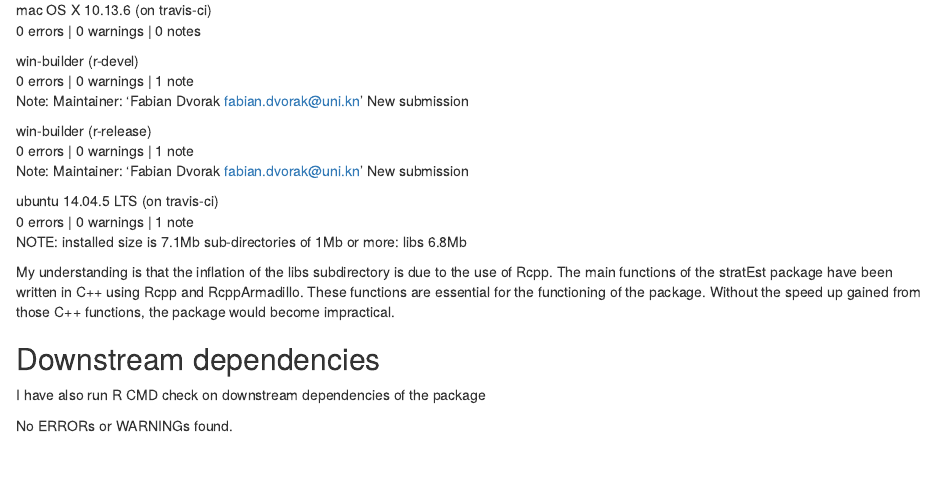
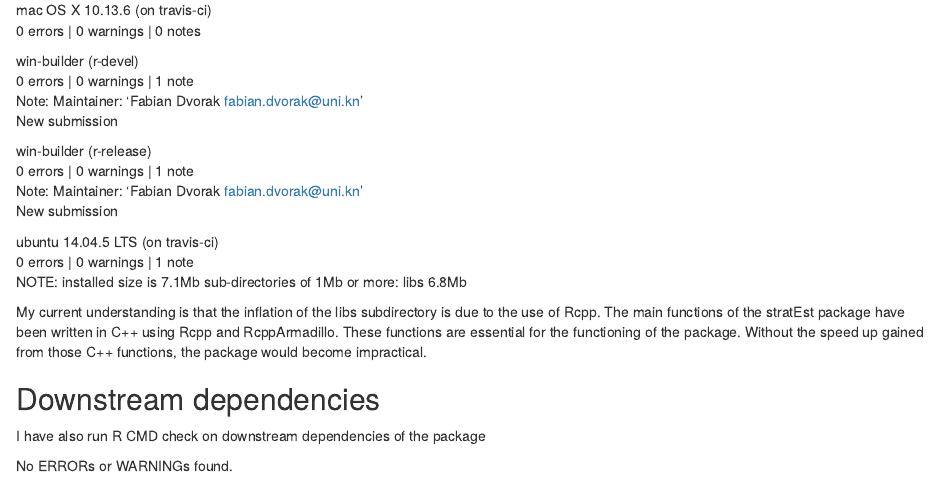
Before and after one commit to fdvorak/stratEst, an R Markdown document (cran-comments.Rmd): the page in a window 1100 px wide, from 380 px down. The pictures show the output file cran-comments.html that the author committed with the source, opened offline.

Commit message:
edit cran comments R version

```diff
--- a/cran-comments.Rmd
+++ b/cran-comments.Rmd
@@ -39,7 +39,7 @@ NOTE: installed size is  7.1Mb
       sub-directories of 1Mb or more:
       libs   6.8Mb
 
-My understanding is that the inflation of the libs subdirectory is due to the use of Rcpp. The main functions of the stratEst package have been written in C++ using Rcpp and RcppArmadillo. These functions are essential for the functioning of the package. Without the speed up gained from those C++ functions, the package would become impractical.
+My current understanding is that the inflation of the libs subdirectory is due to the use of Rcpp. The main functions of the stratEst package have been written in C++ using Rcpp and RcppArmadillo. These functions are essential for the functioning of the package. Without the speed up gained from those C++ functions, the package would become impractical.
 
 ## Downstream dependencies
 I have also run R CMD check on downstream dependencies of the package
```
Also changed, not shown: cran-comments.html, revdep/checks.rds.
